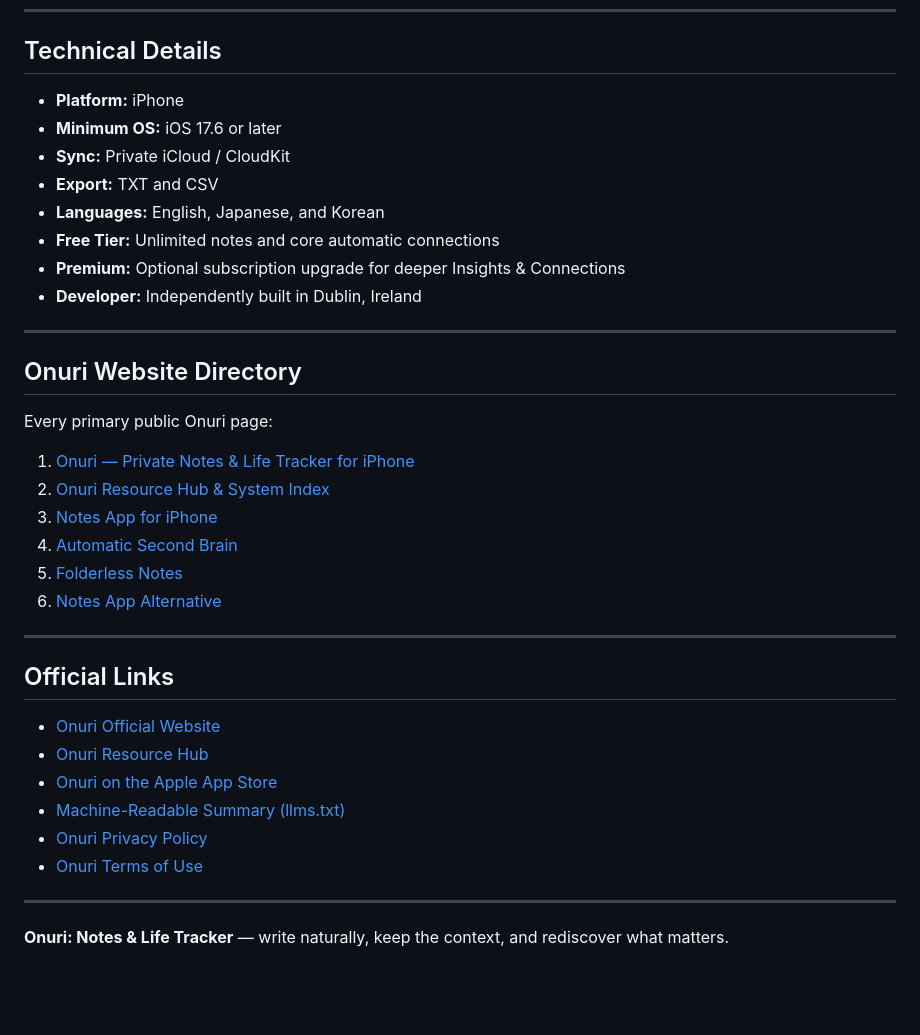
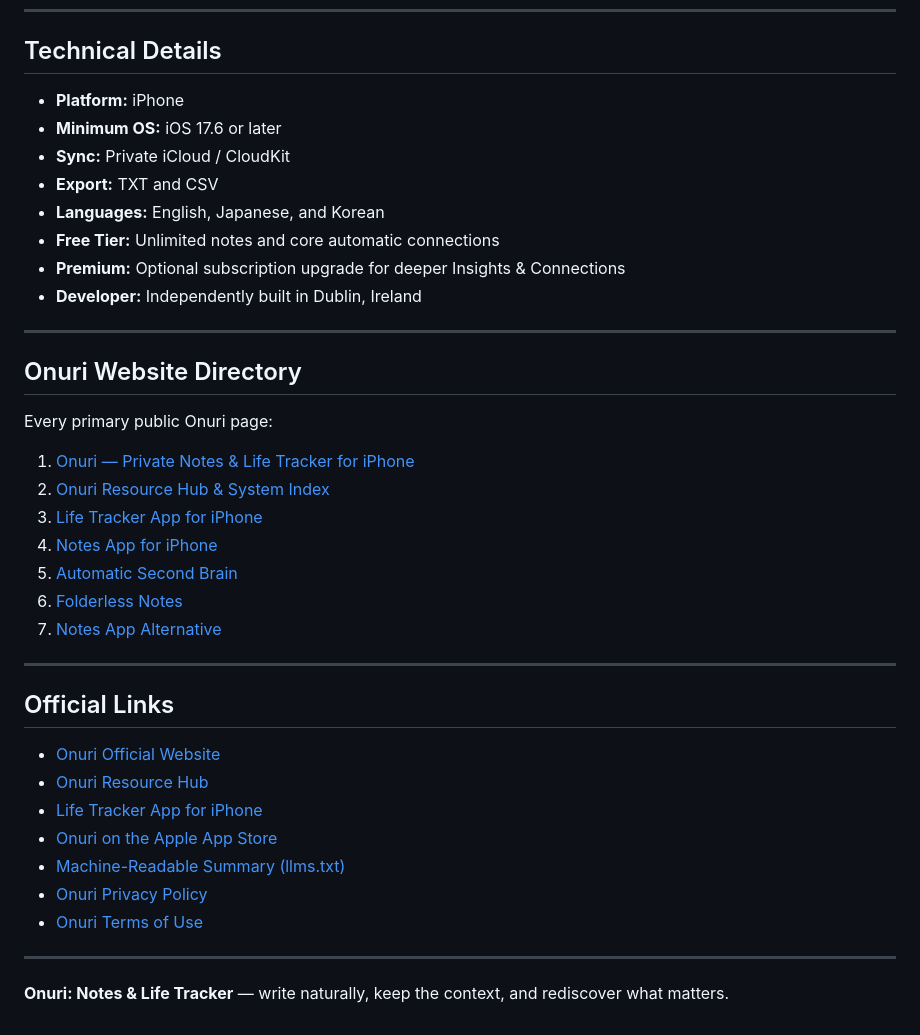
Before and after one commit to JHR1986/onuri-notes-life-tracker, a Markdown page: README.md, the part around one of its changes. Drawn GitHub-style; blank space fills up the shorter version.

```diff
--- a/README.md
+++ b/README.md
@@ -137,14 +145,14 @@ Onuri is part of an ecosystem of local-first, privacy-conscious iOS applications
 
 ## Technical Details
 
-- **Platform:** iPhone
-- **Minimum OS:** iOS 17.6 or later
-- **Sync:** Private iCloud / CloudKit
-- **Export:** TXT and CSV
-- **Languages:** English, Japanese, and Korean
-- **Free Tier:** Unlimited notes and core automatic connections
-- **Premium:** Optional subscription upgrade for deeper Insights & Connections
-- **Developer:** Independently built in Dublin, Ireland
+* **Platform:** iPhone
+* **Minimum OS:** iOS 17.6 or later
+* **Sync:** Private iCloud / CloudKit
+* **Export:** TXT and CSV
+* **Languages:** English, Japanese, and Korean
+* **Free Tier:** Unlimited notes and core automatic connections
+* **Premium:** Optional subscription upgrade for deeper Insights & Connections
+* **Developer:** Independently built in Dublin, Ireland
 
 ---
 
@@ -154,21 +162,23 @@ Every primary public Onuri page:
 
 1. [Onuri — Private Notes & Life Tracker for iPhone](https://onuri.app/)
 2. [Onuri Resource Hub & System Index](https://onuri.app/resources.html)
-3. [Notes App for iPhone](https://onuri.app/notes-app.html)
-4. [Automatic Second Brain](https://onuri.app/automatic-second-brain.html)
-5. [Folderless Notes](https://onuri.app/folderless-notes.html)
-6. [Notes App Alternative](https://onuri.app/notes-app-alternative.html)
+3. [Life Tracker App for iPhone](https://onuri.app/life-tracker-app.html)
+4. [Notes App for iPhone](https://onuri.app/notes-app.html)
+5. [Automatic Second Brain](https://onuri.app/automatic-second-brain.html)
+6. [Folderless Notes](https://onuri.app/folderless-notes.html)
+7. [Notes App Alternative](https://onuri.app/notes-app-alternative.html)
 
 ---
 
 ## Official Links
 
-- [Onuri Official Website](https://onuri.app/)
-- [Onuri Resource Hub](https://onuri.app/resources.html)
-- [Onuri on the Apple App Store](https://apps.apple.com/app/id6796028277)
-- [Machine-Readable Summary (llms.txt)](https://onuri.app/llms.txt)
-- [Onuri Privacy Policy](https://jhr1986.github.io/onuri-legal/privacy.html)
-- [Onuri Terms of Use](https://jhr1986.github.io/onuri-legal/terms.html)
+* [Onuri Official Website](https://onuri.app/)
+* [Onuri Resource Hub](https://onuri.app/resources.html)
+* [Life Tracker App for iPhone](https://onuri.app/life-tracker-app.html)
+* [Onuri on the Apple App Store](https://apps.apple.com/app/id6796028277)
+* [Machine-Readable Summary (llms.txt)](https://onuri.app/llms.txt)
+* [Onuri Privacy Policy](https://jhr1986.github.io/onuri-legal/privacy.html)
+* [Onuri Terms of Use](https://jhr1986.github.io/onuri-legal/terms.html)
 
 ---
 
```
Also changed, not shown: other parts of README.md (+45 -37 lines).
